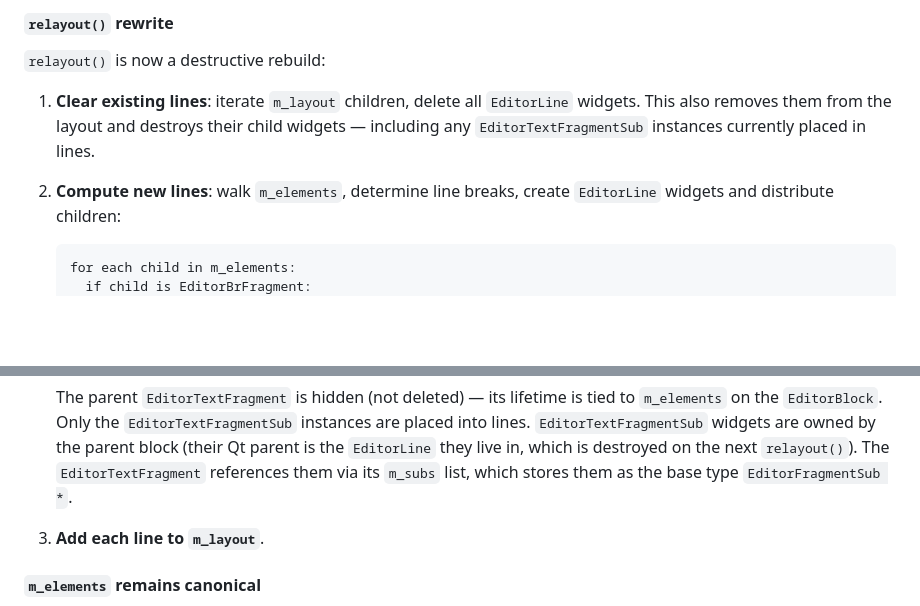
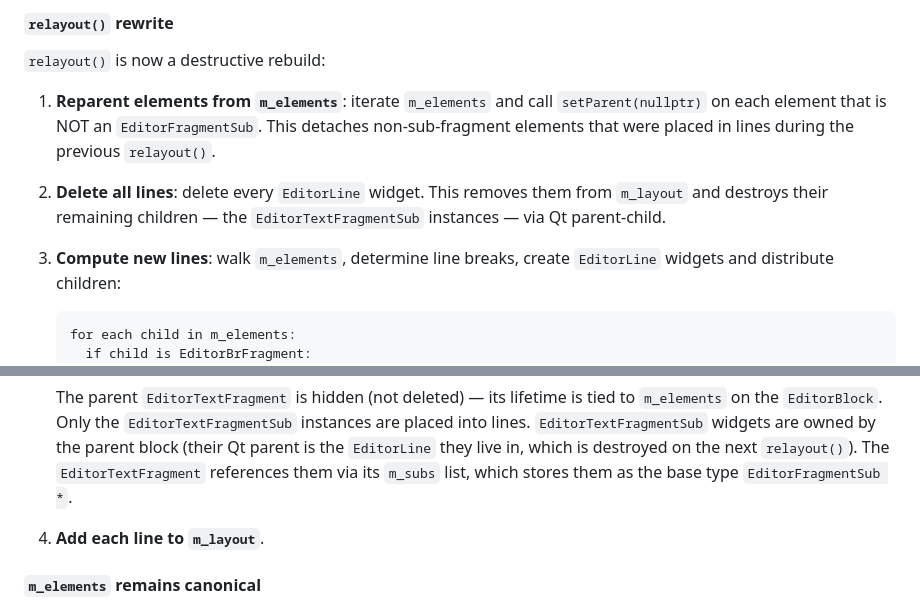
Before and after one commit to g2mt/notes, a Markdown page: docs/draft/editor-line.md, 2 parts joined by grey strips. Drawn GitHub-style; blank space fills up the shorter version.

Commit message:
fix: correct relayout preamble to reparent from m_elements before deleting lines
Assisted-by: Crush:deepseek-v4-pro

````diff
--- a/docs/draft/editor-line.md
+++ b/docs/draft/editor-line.md
@@ -85,11 +85,14 @@ the block height from its line children.
 
 `relayout()` is now a destructive rebuild:
 
-1. **Clear existing lines**: iterate `m_layout` children, delete all
-   `EditorLine` widgets. This also removes them from the layout and
-   destroys their child widgets — including any `EditorTextFragmentSub`
-   instances currently placed in lines.
-2. **Compute new lines**: walk `m_elements`, determine line breaks, create
+1. **Reparent elements from `m_elements`**: iterate `m_elements` and call
+   `setParent(nullptr)` on each element that is NOT an
+   `EditorFragmentSub`. This detaches non-sub-fragment elements that were placed in lines during the
+   previous `relayout()`.
+2. **Delete all lines**: delete every `EditorLine` widget. This removes
+   them from `m_layout` and destroys their remaining children — the
+   `EditorTextFragmentSub` instances — via Qt parent-child.
+3. **Compute new lines**: walk `m_elements`, determine line breaks, create
    `EditorLine` widgets and distribute children:
 
    ```
@@ -119,7 +122,7 @@ the block height from its line children.
    `relayout()`). The `EditorTextFragment` references them via its
    `m_subs` list, which stores them as the base type `EditorFragmentSub *`.
 
-3. **Add each line to `m_layout`**.
+4. **Add each line to `m_layout`**.
 
 #### `m_elements` remains canonical
 
````
